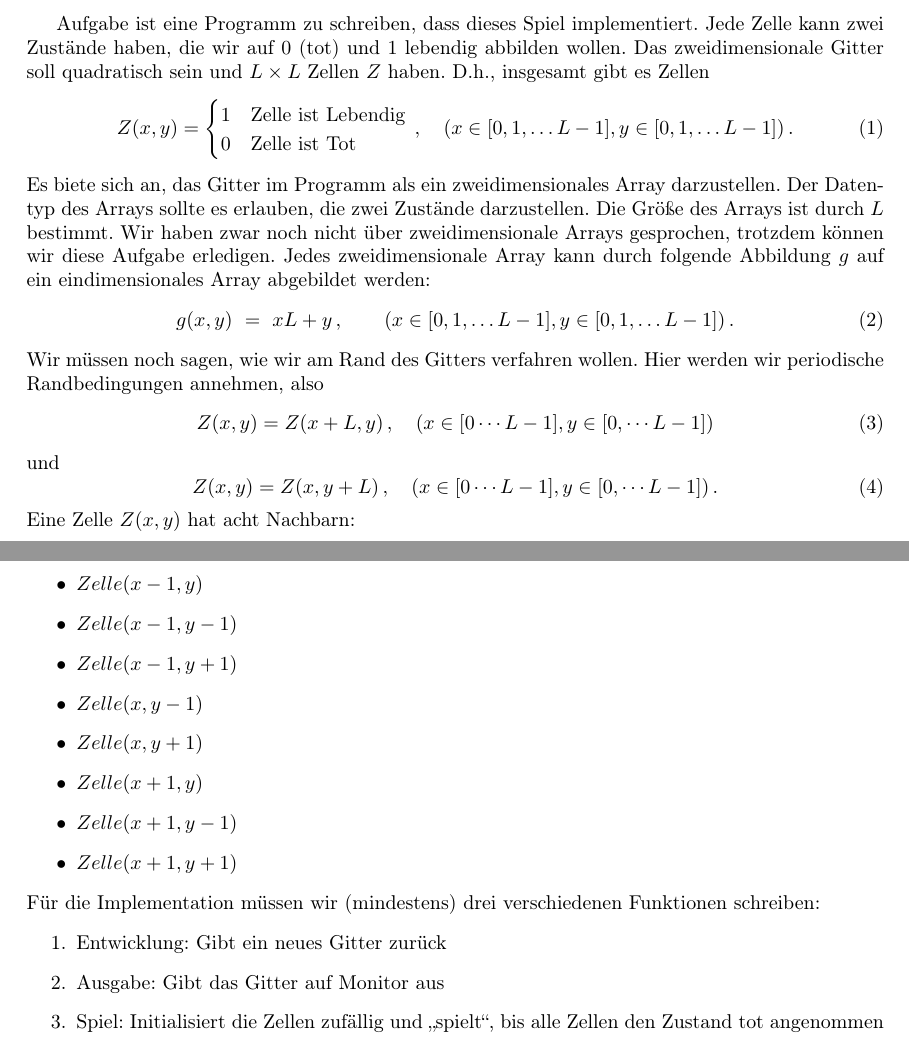
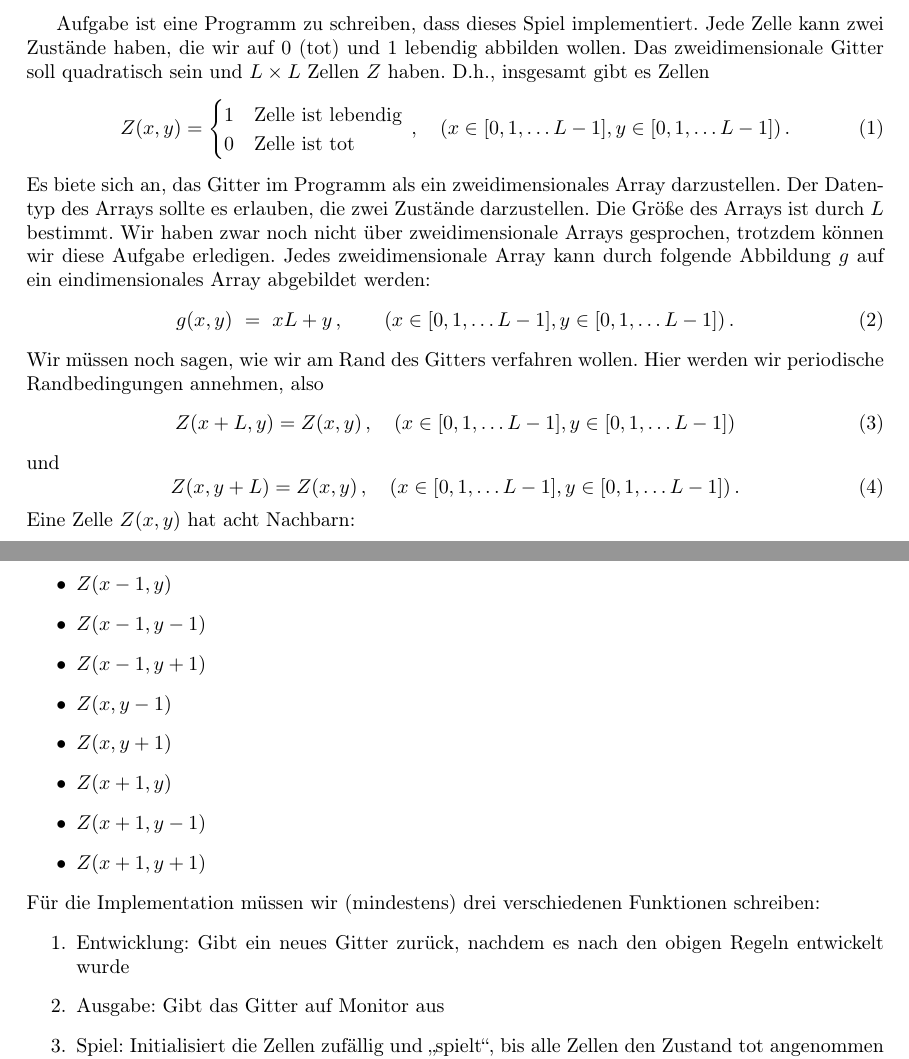
Before and after one commit to pittlerf/ckurs2017, a LaTeX document (tutorials/feri/tutorial2.tex): two parts of pages 1 and 2 of 2, joined at a grey line, cut so that both start at the same text. Compiled offline with LaTeX, dvips and Ghostscript.

Commit message:
weitere Glaettungen

```diff
--- a/tutorials/feri/tutorial2.tex
+++ b/tutorials/feri/tutorial2.tex
@@ -118,7 +118,7 @@ Das zweidimensionale Gitter soll quadratisch sein und $L\times L$ Zellen $Z$ hab
 D.h., insgesamt gibt es Zellen
 \begin{equation}
   Z(x,y) = \begin{cases}
-    1 & \mathrm{Zelle~ist~Lebendig} \\0  & \mathrm{Zelle~ist~Tot} \\
+    1 & \mathrm{Zelle~ist~lebendig} \\0  & \mathrm{Zelle~ist~tot} \\
   \end{cases}
   \,,\quad (x\in[0,1,\ldots L-1], y\in[0,1,\ldots L-1])\,.
 \end{equation}
@@ -133,26 +133,26 @@ Jedes zweidimensionale Array kann durch folgende Abbildung $g$ auf ein eindimens
 Wir müssen noch sagen, wie wir am Rand des Gitters verfahren wollen.
 Hier werden wir periodische Randbedingungen annehmen, also
 \begin{equation}
-  Z(x,y)= Z(x+L,y)\,,\quad (x\in[0\cdots L-1], y\in[0,\cdots L-1])
+  Z(x+L,y)= Z(x,y)\,,\quad (x\in[0,1,\ldots L-1], y\in[0,1,\ldots L-1])
 \end{equation}
 und
 \begin{equation}
-  Z(x,y)= Z(x, y+L)\,,\quad (x\in[0\cdots L-1], y\in[0,\cdots L-1])\,.
+  Z(x,y+L)= Z(x, y)\,,\quad (x\in[0,1,\ldots L-1], y\in[0,1,\ldots L-1])\,.
 \end{equation}
 Eine Zelle $Z(x,y)$ hat acht Nachbarn:
 \begin{itemize}
-\item  $Zelle(x-1,y)$
-\item  $Zelle(x-1,y-1)$
-\item  $Zelle(x-1,y+1)$
-\item  $Zelle(x,y-1)$
-\item  $Zelle(x,y+1)$
-\item  $Zelle(x+1,y)$
-\item  $Zelle(x+1,y-1)$
-\item  $Zelle(x+1,y+1)$
+\item  $Z(x-1,y)$
+\item  $Z(x-1,y-1)$
+\item  $Z(x-1,y+1)$
+\item  $Z(x,y-1)$
+\item  $Z(x,y+1)$
+\item  $Z(x+1,y)$
+\item  $Z(x+1,y-1)$
+\item  $Z(x+1,y+1)$
 \end{itemize}
 Für die Implementation müssen wir (mindestens) drei verschiedenen Funktionen schreiben:
 \begin{enumerate}
-\item Entwicklung: Gibt ein neues Gitter zurück
+\item Entwicklung: Gibt ein neues Gitter zurück, nachdem es nach den obigen Regeln entwickelt wurde
 \item Ausgabe: Gibt das Gitter auf Monitor aus
 \item Spiel: Initialisiert die Zellen zufällig und \glqq spielt\grqq, bis alle Zellen den Zustand tot angenommen haben.
 \end{enumerate}
```
